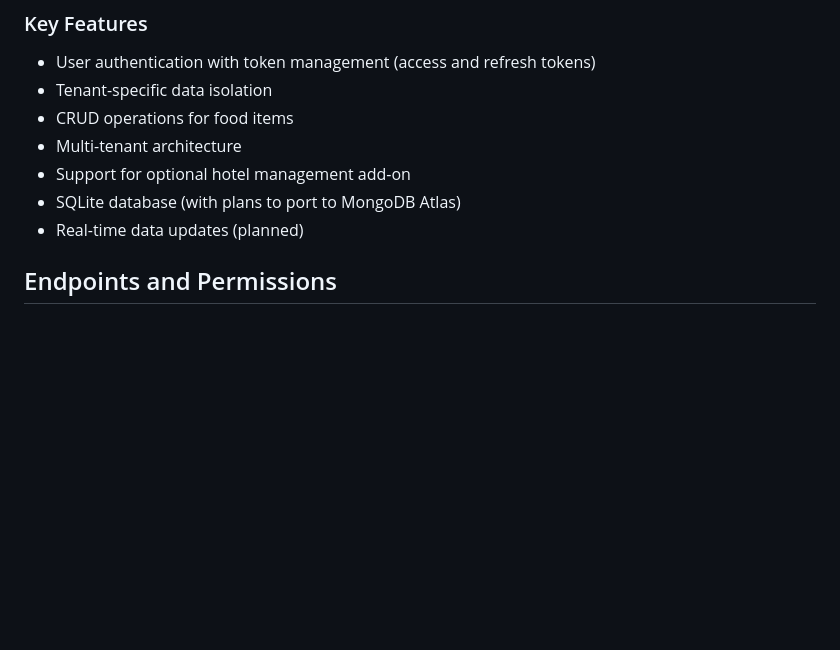
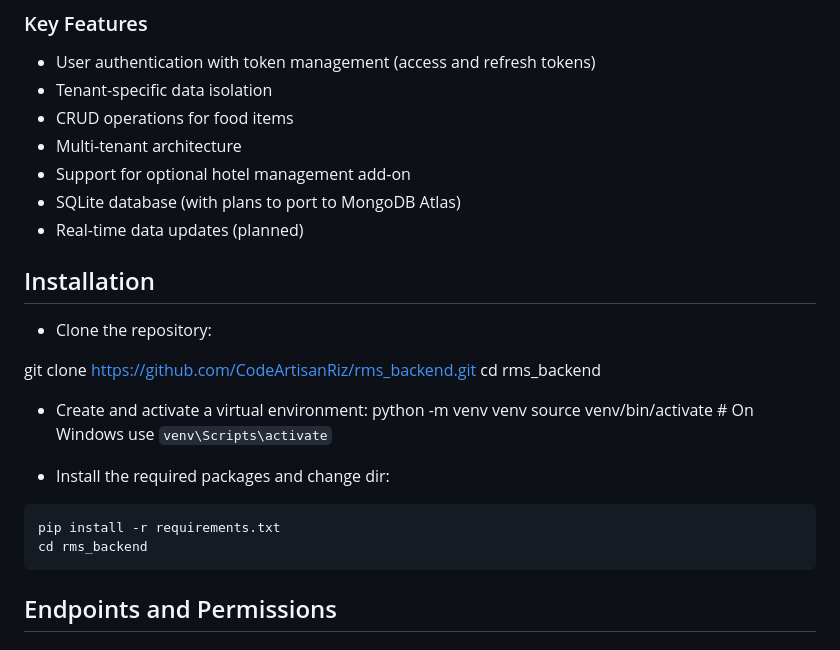
Before and after one commit to CodeArtisanRiz/dineops_backend, a Markdown page: README.md, the part around the change. Rendered like a GitHub page; blank space fills up the shorter version.

Commit message:
Added Installation Steps

````diff
--- a/README.md
+++ b/README.md
@@ -11,6 +11,23 @@ This project is a multi-tenant restaurant management system built with Django an
 - Support for optional hotel management add-on
 - SQLite database (with plans to port to MongoDB Atlas)
 - Real-time data updates (planned)
+
+## Installation
+- Clone the repository:
+
+git clone https://github.com/CodeArtisanRiz/rms_backend.git
+cd rms_backend
+
+- Create and activate a virtual environment:
+python -m venv venv
+source venv/bin/activate  # On Windows use `venv\Scripts\activate`
+
+- Install the required packages and change dir:
+
+```python
+pip install -r requirements.txt
+cd rms_backend
+```
 
 ## Endpoints and Permissions
 
````
